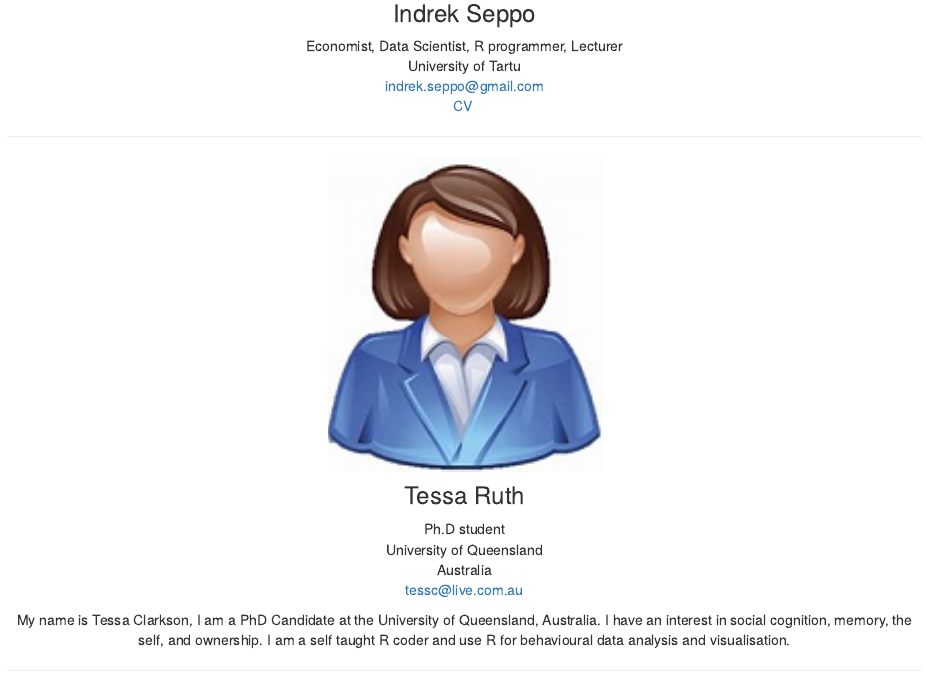
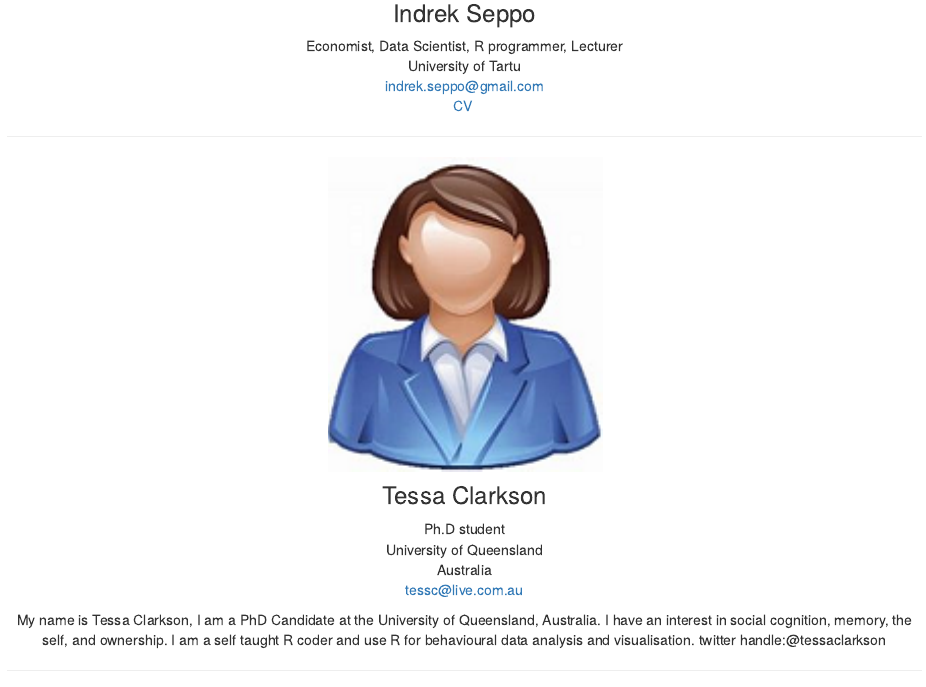
Before and after one commit to love-is-in-the-R/love-in-R, an R Markdown document (people.Rmd): the page in a window 1100 px wide, from 860 px down. Rendered offline with R 4.5, knitr and Pandoc, with nearby package versions; drawn as R Markdown's standard HTML page in place of the format the file asks for.

Commit message:
Update people.Rmd

```diff
--- a/people.Rmd
+++ b/people.Rmd
@@ -44,14 +44,14 @@ indrek.seppo@gmail.com\
 
 ![](assets/images/female.png){width="30%"}\
 
-### Tessa Ruth\
+### Tessa Clarkson\
 
 Ph.D student\
 University of Queensland\
 Australia\
 tessc@live.com.au\
 
-My name is Tessa Clarkson, I am a PhD Candidate at the University of Queensland, Australia. I have an interest in social cognition, memory, the self, and ownership. I am a self taught R coder and use R for behavioural data analysis and visualisation.\
+My name is Tessa Clarkson, I am a PhD Candidate at the University of Queensland, Australia. I have an interest in social cognition, memory, the self, and ownership. I am a self taught R coder and use R for behavioural data analysis and visualisation. twitter handle:@tessaclarkson\
 
 ***
 
```
